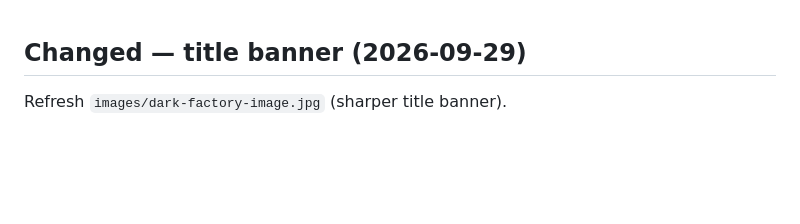
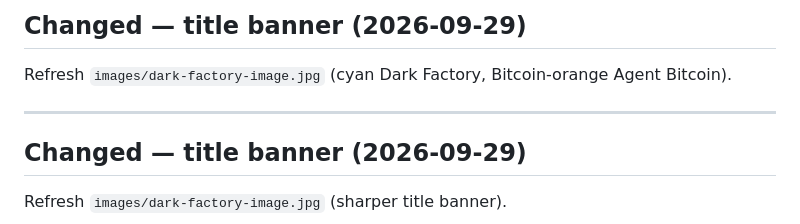
Before and after one commit to gpu7/agent-bitcoin, a Markdown page: CHANGELOG.md, the part around the change. Rendered like a GitHub page; blank space fills up the shorter version.

```diff
--- a/CHANGELOG.md
+++ b/CHANGELOG.md
@@ -1,3 +1,9 @@
+## Changed — title banner (2026-09-29)
+
+Refresh `images/dark-factory-image.jpg` (cyan Dark Factory, Bitcoin-orange Agent Bitcoin).
+
+---
+
 ## Changed — title banner (2026-09-29)
 
 Refresh `images/dark-factory-image.jpg` (sharper title banner).
```
Also changed, not shown: images/dark-factory-image.jpg.
